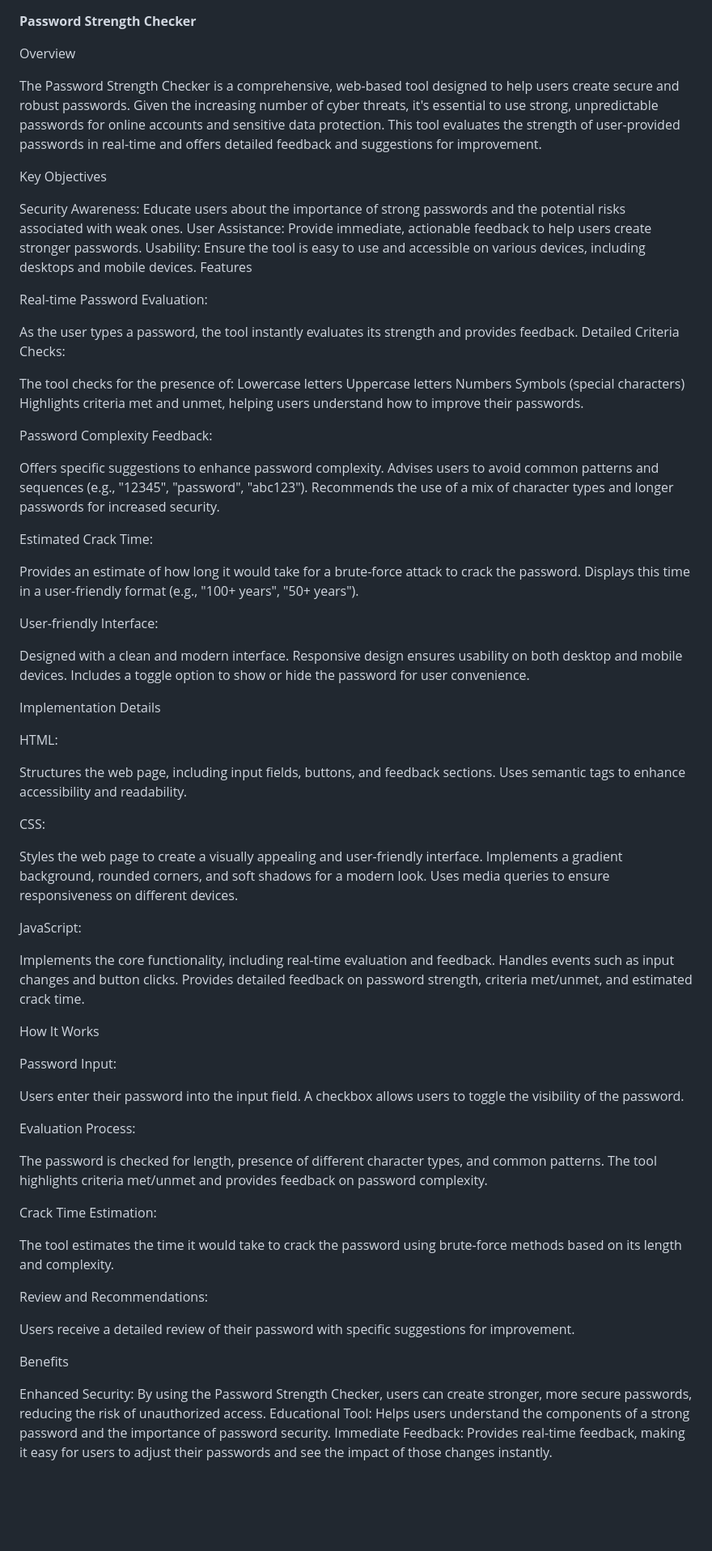
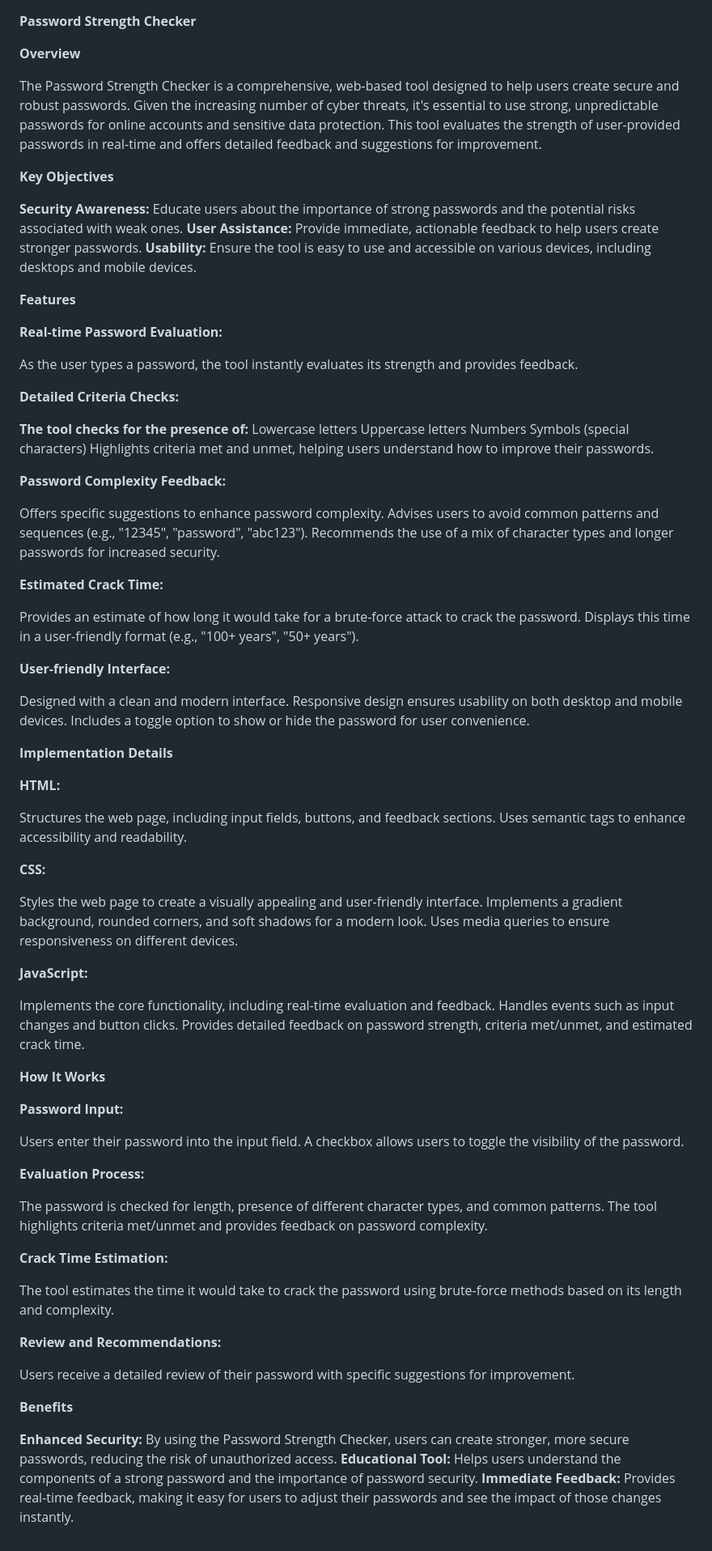
Before and after one commit to srivardhan03/Password-Strength-Checker-CODTECH-Task1, a Markdown page: README.md, the part around the change. Shown at 81% size. Rendered like a GitHub page; blank space fills up the shorter version.

```diff
--- a/README.md
+++ b/README.md
@@ -1,87 +1,89 @@
 **Password Strength Checker**
 
 
-Overview
+**Overview**
 
 The Password Strength Checker is a comprehensive, web-based tool designed to help users create secure and robust passwords. Given the increasing number of cyber threats, it's essential to use strong, unpredictable passwords for online accounts and sensitive data protection. This tool evaluates the strength of user-provided passwords in real-time and offers detailed feedback and suggestions for improvement.
 
-Key Objectives
+**Key Objectives**
 
-Security Awareness: Educate users about the importance of strong passwords and the potential risks associated with weak ones.
-User Assistance: Provide immediate, actionable feedback to help users create stronger passwords.
-Usability: Ensure the tool is easy to use and accessible on various devices, including desktops and mobile devices.
-Features
+**Security Awareness:** Educate users about the importance of strong passwords and the potential risks associated with weak ones.
+**User Assistance:** Provide immediate, actionable feedback to help users create stronger passwords.
+**Usability:** Ensure the tool is easy to use and accessible on various devices, including desktops and mobile devices.
 
-Real-time Password Evaluation:
+**Features**
+
+**Real-time Password Evaluation:**
 
 As the user types a password, the tool instantly evaluates its strength and provides feedback.
-Detailed Criteria Checks:
 
-The tool checks for the presence of:
+**Detailed Criteria Checks:**
+
+**The tool checks for the presence of:**
 Lowercase letters
 Uppercase letters
 Numbers
 Symbols (special characters)
 Highlights criteria met and unmet, helping users understand how to improve their passwords.
 
-Password Complexity Feedback:
+**Password Complexity Feedback:**
 
 Offers specific suggestions to enhance password complexity.
 Advises users to avoid common patterns and sequences (e.g., "12345", "password", "abc123").
 Recommends the use of a mix of character types and longer passwords for increased security.
 
-Estimated Crack Time:
+**Estimated Crack Time:**
 
 Provides an estimate of how long it would take for a brute-force attack to crack the password.
 Displays this time in a user-friendly format (e.g., "100+ years", "50+ years").
 
-User-friendly Interface:
+**User-friendly Interface:**
 
 Designed with a clean and modern interface.
 Responsive design ensures usability on both desktop and mobile devices.
 Includes a toggle option to show or hide the password for user convenience.
 
-Implementation Details
+**Implementation Details**
 
-HTML:
+**HTML:**
 
 Structures the web page, including input fields, buttons, and feedback sections.
 Uses semantic tags to enhance accessibility and readability.
 
-CSS:
+**CSS:**
 
 Styles the web page to create a visually appealing and user-friendly interface.
 Implements a gradient background, rounded corners, and soft shadows for a modern look.
 Uses media queries to ensure responsiveness on different devices.
 
-JavaScript:
+**JavaScript:**
 
 Implements the core functionality, including real-time evaluation and feedback.
 Handles events such as input changes and button clicks.
 Provides detailed feedback on password strength, criteria met/unmet, and estimated crack time.
 
-How It Works
+**How It Works**
 
-Password Input:
+**Password Input:**
 
 Users enter their password into the input field.
 A checkbox allows users to toggle the visibility of the password.
 
-Evaluation Process:
+**Evaluation Process:**
 
 The password is checked for length, presence of different character types, and common patterns.
 The tool highlights criteria met/unmet and provides feedback on password complexity.
 
-Crack Time Estimation:
+**Crack Time Estimation:**
 
 The tool estimates the time it would take to crack the password using brute-force methods based on its length and complexity.
 
-Review and Recommendations:
+**Review and Recommendations:**
 
 Users receive a detailed review of their password with specific suggestions for improvement.
 
-Benefits
+**Benefits**
 
-Enhanced Security: By using the Password Strength Checker, users can create stronger, more secure passwords, reducing the risk of unauthorized access.
-Educational Tool: Helps users understand the components of a strong password and the importance of password security.
-Immediate Feedback: Provides real-time feedback, making it easy for users to adjust their passwords and see the impact of those changes instantly.
+**Enhanced Security:** By using the Password Strength Checker, users can create stronger, more secure passwords, reducing the risk of unauthorized access.
+**Educational Tool:** Helps users understand the components of a strong password and the importance of password security.
+**Immediate Feedback:** Provides real-time feedback, making it easy for users to adjust their passwords and see the impact of those changes instantly.
```
